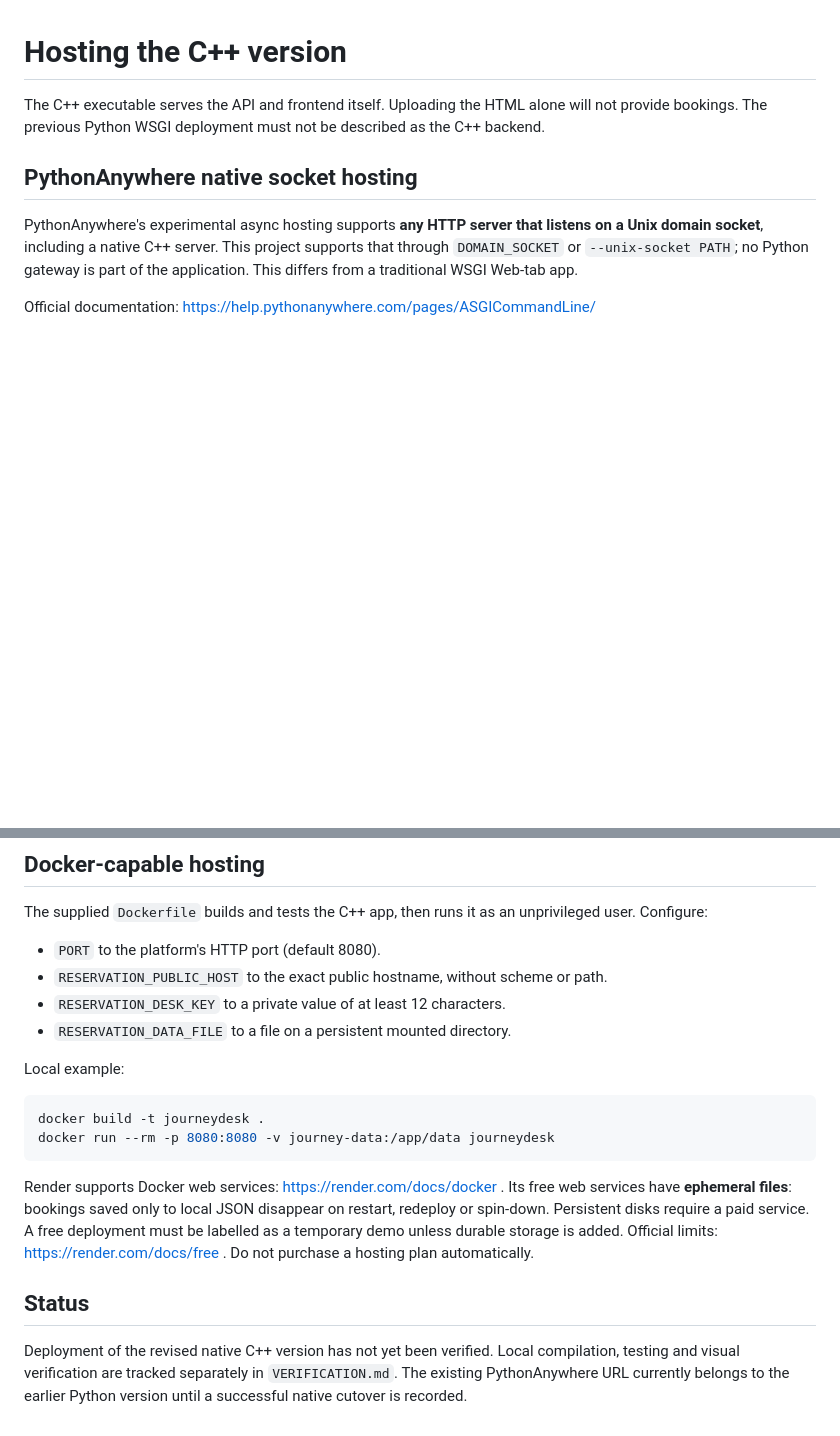
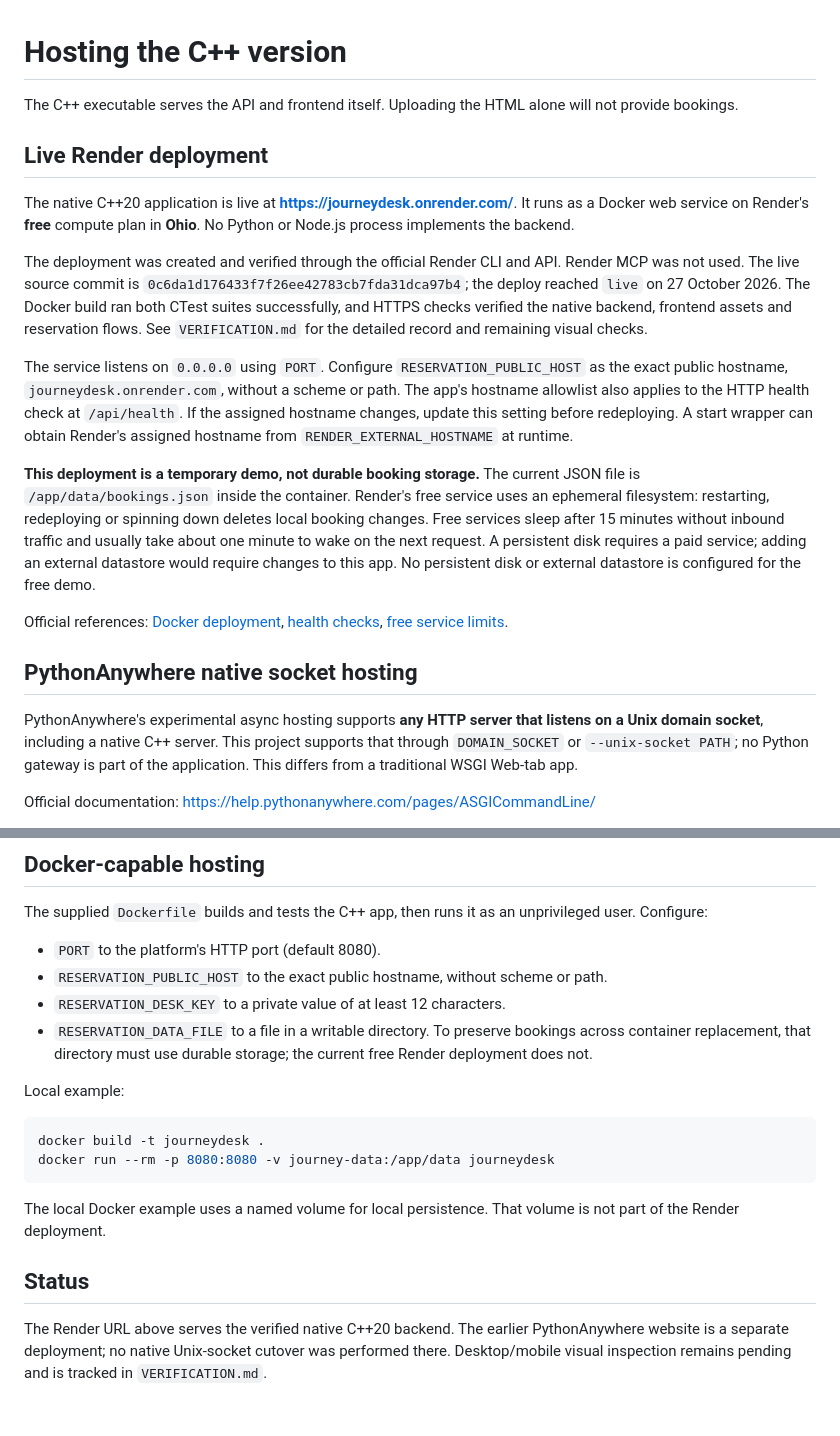
Before and after one commit to Vaibhav221207/journeydesk, a Markdown page: HOSTING.md, 2 parts joined by grey strips. Drawn GitHub-style; blank space fills up the shorter version.

````diff
--- a/HOSTING.md
+++ b/HOSTING.md
@@ -1,6 +1,18 @@
 # Hosting the C++ version
 
-The C++ executable serves the API and frontend itself. Uploading the HTML alone will not provide bookings. The previous Python WSGI deployment must not be described as the C++ backend.
+The C++ executable serves the API and frontend itself. Uploading the HTML alone will not provide bookings.
+
+## Live Render deployment
+
+The native C++20 application is live at **[https://journeydesk.onrender.com/](https://journeydesk.onrender.com/)**. It runs as a Docker web service on Render's **free** compute plan in **Ohio**. No Python or Node.js process implements the backend.
+
+The deployment was created and verified through the official Render CLI and API. Render MCP was not used. The live source commit is `0c6da1d176433f7f26ee42783cb7fda31dca97b4`; the deploy reached `live` on 27 October 2026. The Docker build ran both CTest suites successfully, and HTTPS checks verified the native backend, frontend assets and reservation flows. See `VERIFICATION.md` for the detailed record and remaining visual checks.
+
+The service listens on `0.0.0.0` using `PORT`. Configure `RESERVATION_PUBLIC_HOST` as the exact public hostname, `journeydesk.onrender.com`, without a scheme or path. The app's hostname allowlist also applies to the HTTP health check at `/api/health`. If the assigned hostname changes, update this setting before redeploying. A start wrapper can obtain Render's assigned hostname from `RENDER_EXTERNAL_HOSTNAME` at runtime.
+
+**This deployment is a temporary demo, not durable booking storage.** The current JSON file is `/app/data/bookings.json` inside the container. Render's free service uses an ephemeral filesystem: restarting, redeploying or spinning down deletes local booking changes. Free services sleep after 15 minutes without inbound traffic and usually take about one minute to wake on the next request. A persistent disk requires a paid service; adding an external datastore would require changes to this app. No persistent disk or external datastore is configured for the free demo.
+
+Official references: [Docker deployment](https://render.com/docs/docker), [health checks](https://render.com/docs/health-checks), [free service limits](https://render.com/docs/free).
 
 ## PythonAnywhere native socket hosting
 
@@ -43,7 +55,7 @@ The supplied `Dockerfile` builds and tests the C++ app, then runs it as an unpri
 - `PORT` to the platform's HTTP port (default 8080).
 - `RESERVATION_PUBLIC_HOST` to the exact public hostname, without scheme or path.
 - `RESERVATION_DESK_KEY` to a private value of at least 12 characters.
-- `RESERVATION_DATA_FILE` to a file on a persistent mounted directory.
+- `RESERVATION_DATA_FILE` to a file in a writable directory. To preserve bookings across container replacement, that directory must use durable storage; the current free Render deployment does not.
 
 Local example:
 
@@ -52,8 +64,8 @@ docker build -t journeydesk .
 docker run --rm -p 8080:8080 -v journey-data:/app/data journeydesk
 ```
 
-Render supports Docker web services: https://render.com/docs/docker . Its free web services have **ephemeral files**: bookings saved only to local JSON disappear on restart, redeploy or spin-down. Persistent disks require a paid service. A free deployment must be labelled as a temporary demo unless durable storage is added. Official limits: https://render.com/docs/free . Do not purchase a hosting plan automatically.
+The local Docker example uses a named volume for local persistence. That volume is not part of the Render deployment.
 
 ## Status
 
-Deployment of the revised native C++ version has not yet been verified. Local compilation, testing and visual verification are tracked separately in `VERIFICATION.md`. The existing PythonAnywhere URL currently belongs to the earlier Python version until a successful native cutover is recorded.
+The Render URL above serves the verified native C++20 backend. The earlier PythonAnywhere website is a separate deployment; no native Unix-socket cutover was performed there. Desktop/mobile visual inspection remains pending and is tracked in `VERIFICATION.md`.
````
Also changed, not shown: README.md (+7 -1 lines), VERIFICATION.md (+20 -4 lines).
